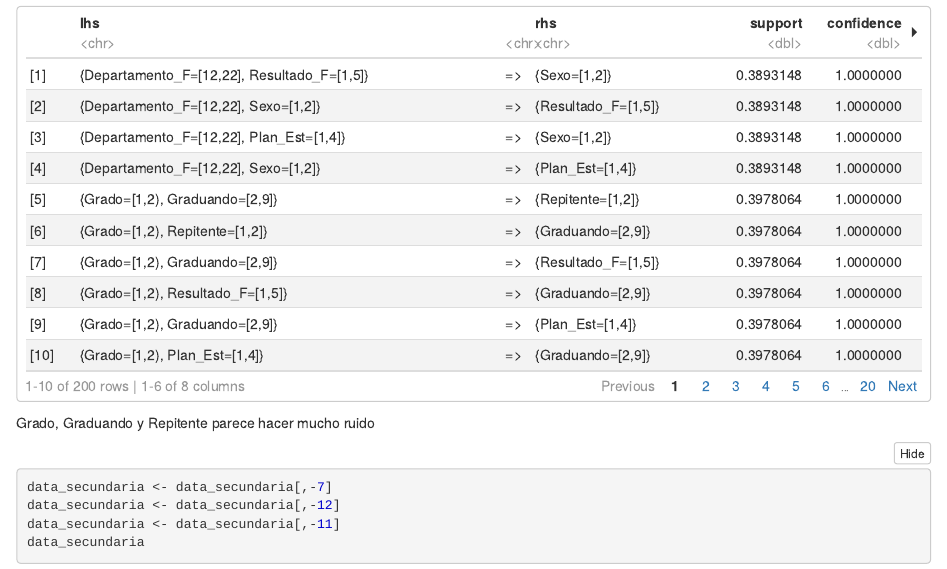
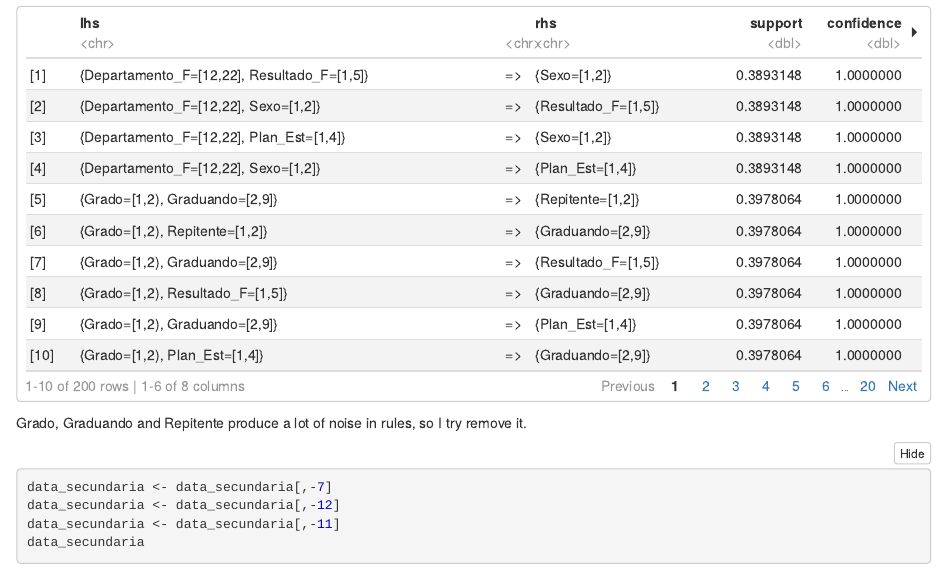
Before and after one commit to Marito-R-T/data-mining-project, an R Markdown document (Phase_1.Rmd): the page in a window 1100 px wide, from 8990 px down. The pictures show the output file Phase_1.nb.html that the author committed with the source, opened offline.

Commit message:
FIX: comments language

````diff
--- a/Phase_1.Rmd
+++ b/Phase_1.Rmd
@@ -79,7 +79,7 @@ inspect(reglas[200:399])
 # En la regla 300 Hay una correlación entre no ser del sector publico y ser del área urbana
 ```
 
-Grado, Graduando y Repitente parece hacer mucho ruido
+Grado, Graduando and Repitente produce a lot of noise in rules, so I try remove it.
 
 ```{r}
 data_secundaria <- data_secundaria[,-7]
````
Also changed, not shown: Phase_1.nb.html.
